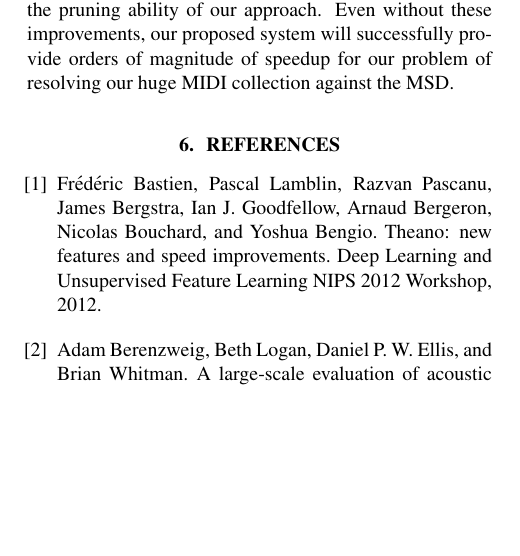
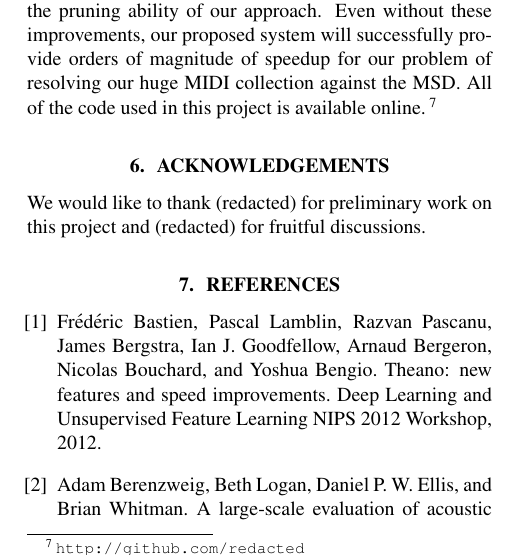
Before and after one commit to craffel/midi-dataset-ismir, a LaTeX paper (paper.tex): part of one column of page 6 of 7, cut so that both start at the same text, the shorter picture padded with empty space. Compiled offline with pdfLaTeX.

Commit message:
Add code and acknowledgements

```diff
--- a/paper.tex
+++ b/paper.tex
@@ -343,6 +343,15 @@ Unfortunately, most of these techniques rely on the assumption that the query se
 In terms of accuracy, as noted above most of our hash-match failures can be attributed to erroneous beat tracking.
 With a better beat tracking system or with added robustness to this kind of error, we could improve the pruning ability of our approach.
 Even without these improvements, our proposed system will successfully provide orders of magnitude of speedup for our problem of resolving our huge MIDI collection against the MSD.
+All of the code used in this project is available online.\footnote{\texttt{http://github.com/redacted}}
+
+\section{Acknowledgements}
+
+We would like to thank
+% Zhengshan Shi and Hilary Mogul
+(redacted) for preliminary work on this project and
+% Eric J. Humphrey and Brian McFee
+(redacted) for fruitful discussions.
 
 \bibliography{refs}
 
```
Also changed, not shown: paper.pdf.
